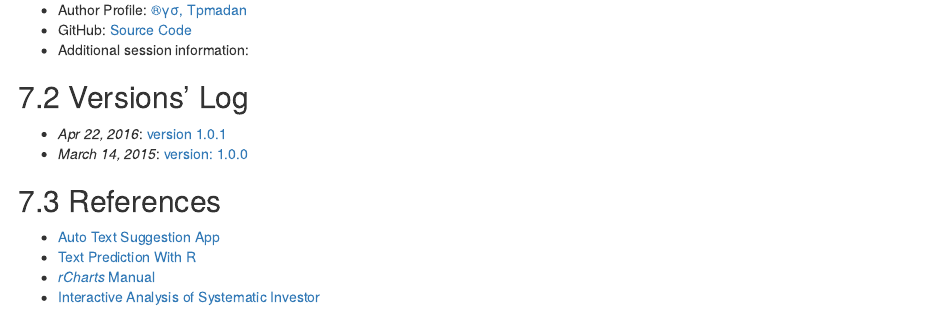
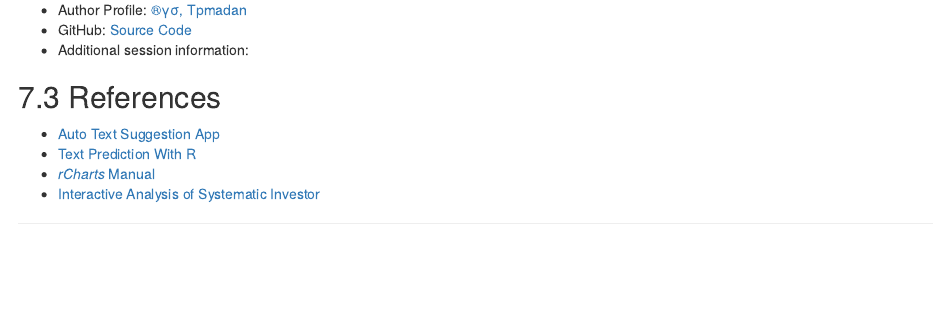
Before and after one commit to tpmadan/data-science-capstone---final-submission, an R Markdown document (milestone report.rmd): the page in a window 1100 px wide, from 12660 px down. Rendered offline with R 4.5, knitr and Pandoc, with nearby package versions; the code chunks are not run, so their results and figures are left out.

Commit message:
Update milestone report.rmd

````diff
--- a/milestone report.rmd
+++ b/milestone report.rmd
@@ -859,10 +859,6 @@ devtools::session_info()$platform
 Sys.info()
 ```
 
-## 7.2 Versions' Log
-
-  - *Apr 22, 2016*: [version 1.0.1]()
-  - *March 14, 2015*: [version: 1.0.0](http://rpubs.com/tpmadan/MilestoneReport)
 
 ## 7.3 References
 
````
